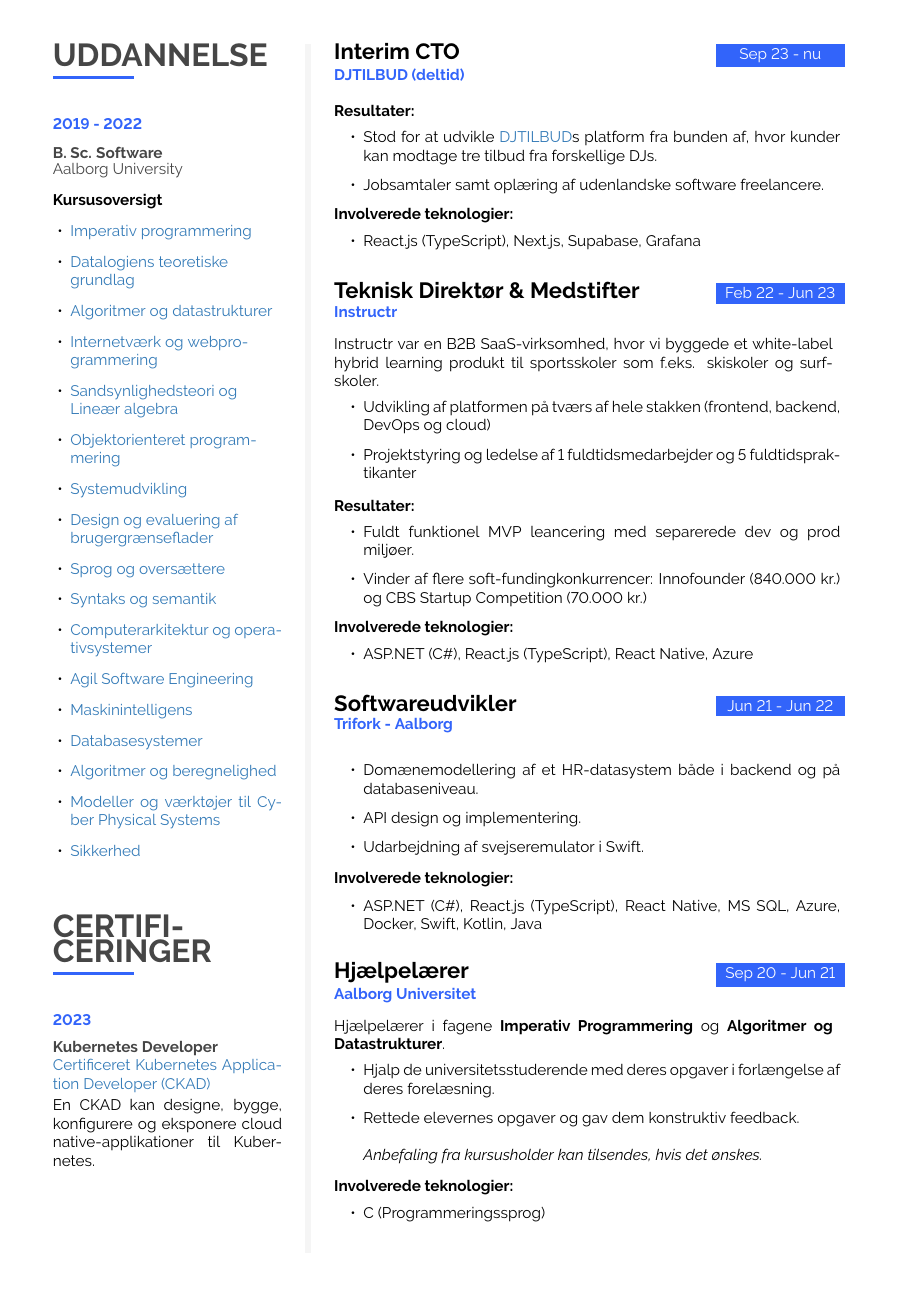
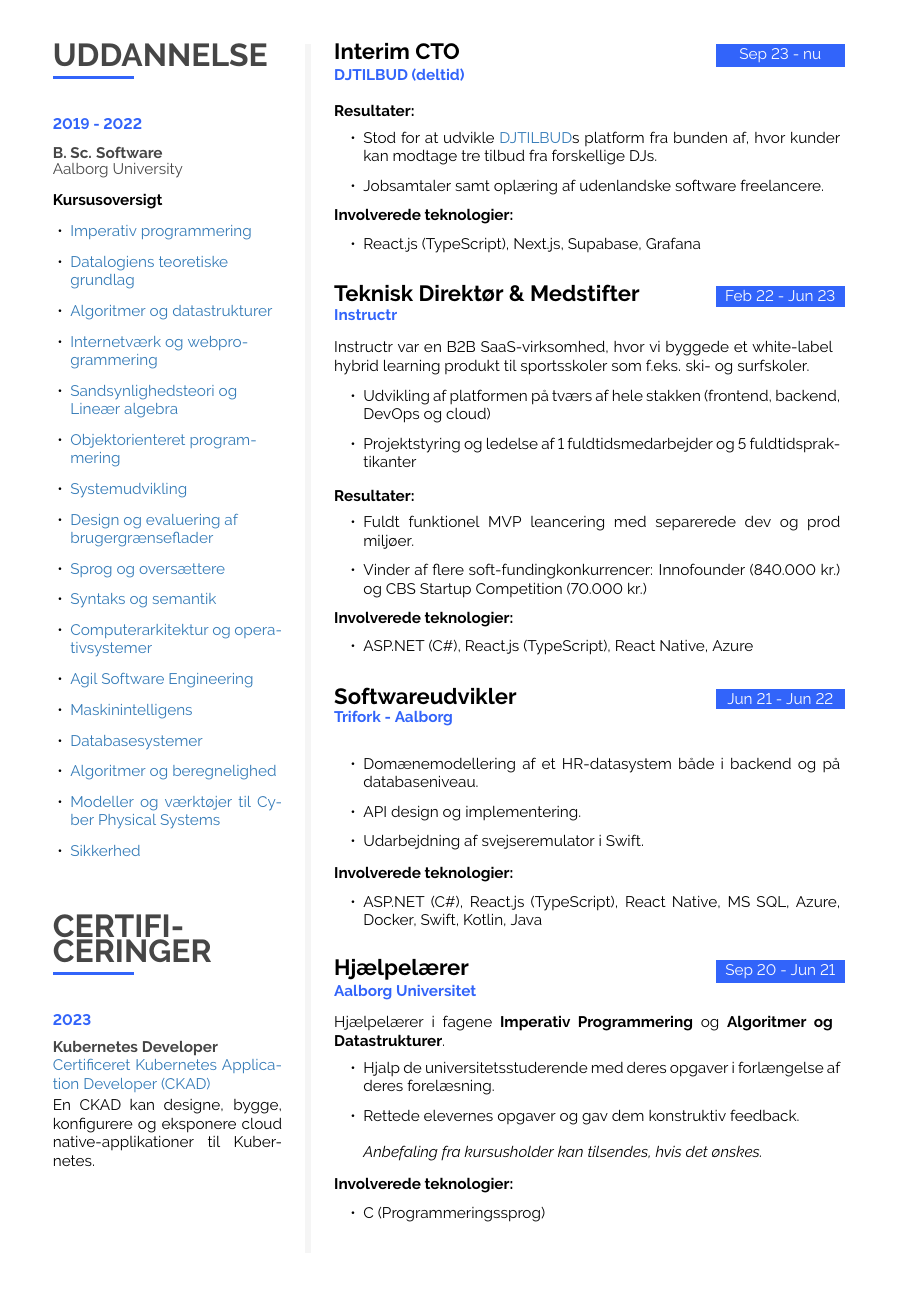
Before and after one commit to humleflue/cv, a LaTeX CV (CV_Lasse_D_Skaalum.tex): page 2 of 2. Compiled offline with pdfLaTeX.

Commit message:
Sammentrækning

```diff
--- a/CV_Lasse_D_Skaalum.tex
+++ b/CV_Lasse_D_Skaalum.tex
@@ -662,7 +662,7 @@
 		{Feb 22 - Jun 23}
 		{Teknisk Direktør \& Medstifter}
 		{Instructr}
-		{Instructr var en B2B SaaS-virksomhed, hvor vi byggede et white-label hybrid learning produkt til sportsskoler som f.eks. skiskoler og surfskoler.}
+		{Instructr var en B2B SaaS-virksomhed, hvor vi byggede et white-label hybrid learning produkt til sportsskoler som f.eks. ski- og surfskoler.}
 		{\cvlist{
 			\item Udvikling af platformen på tværs af hele stakken (frontend, backend, DevOps og cloud)
 			\item Projektstyring og ledelse af 1 fuldtidsmedarbejder og 5 fuldtidspraktikanter
```
